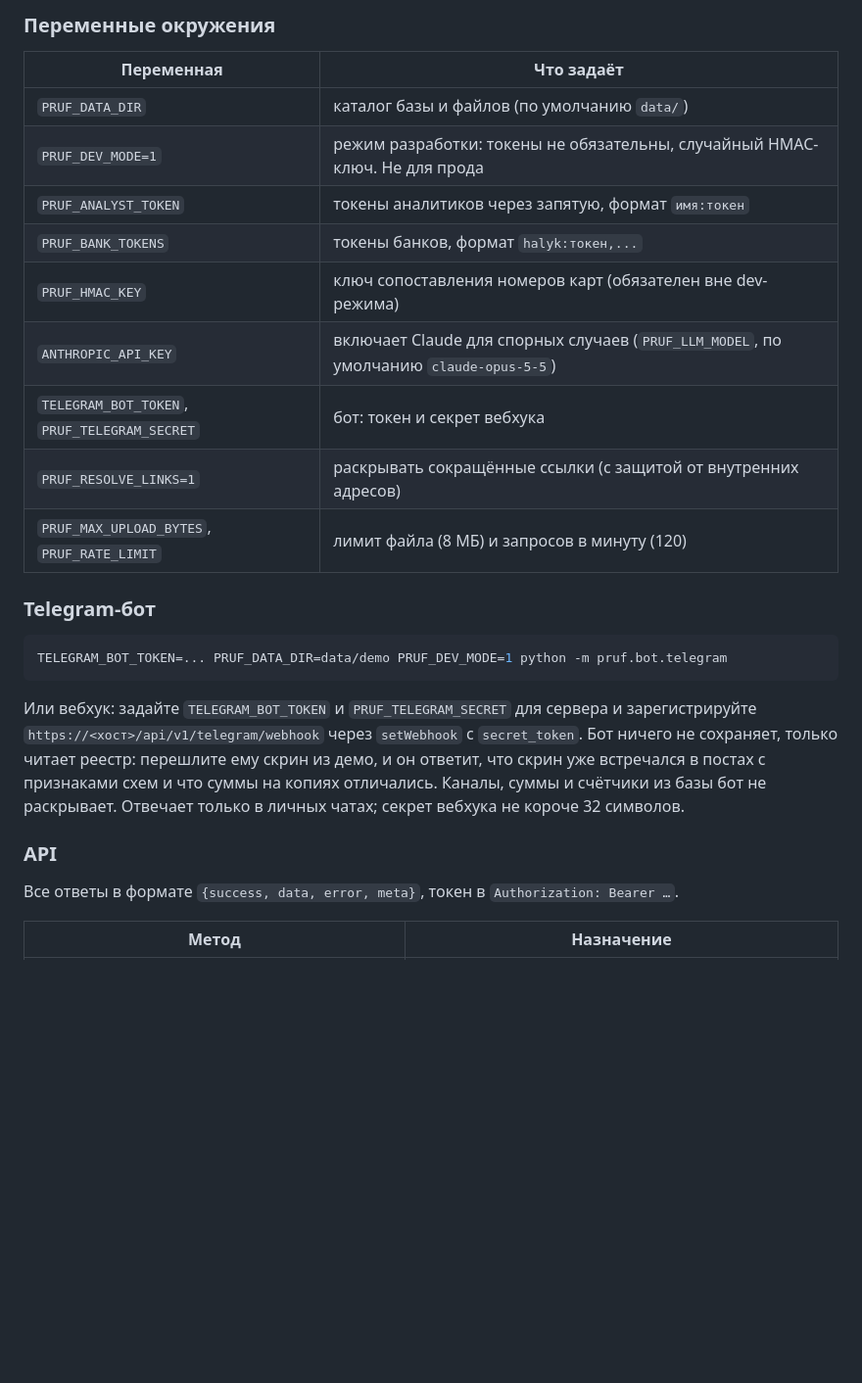
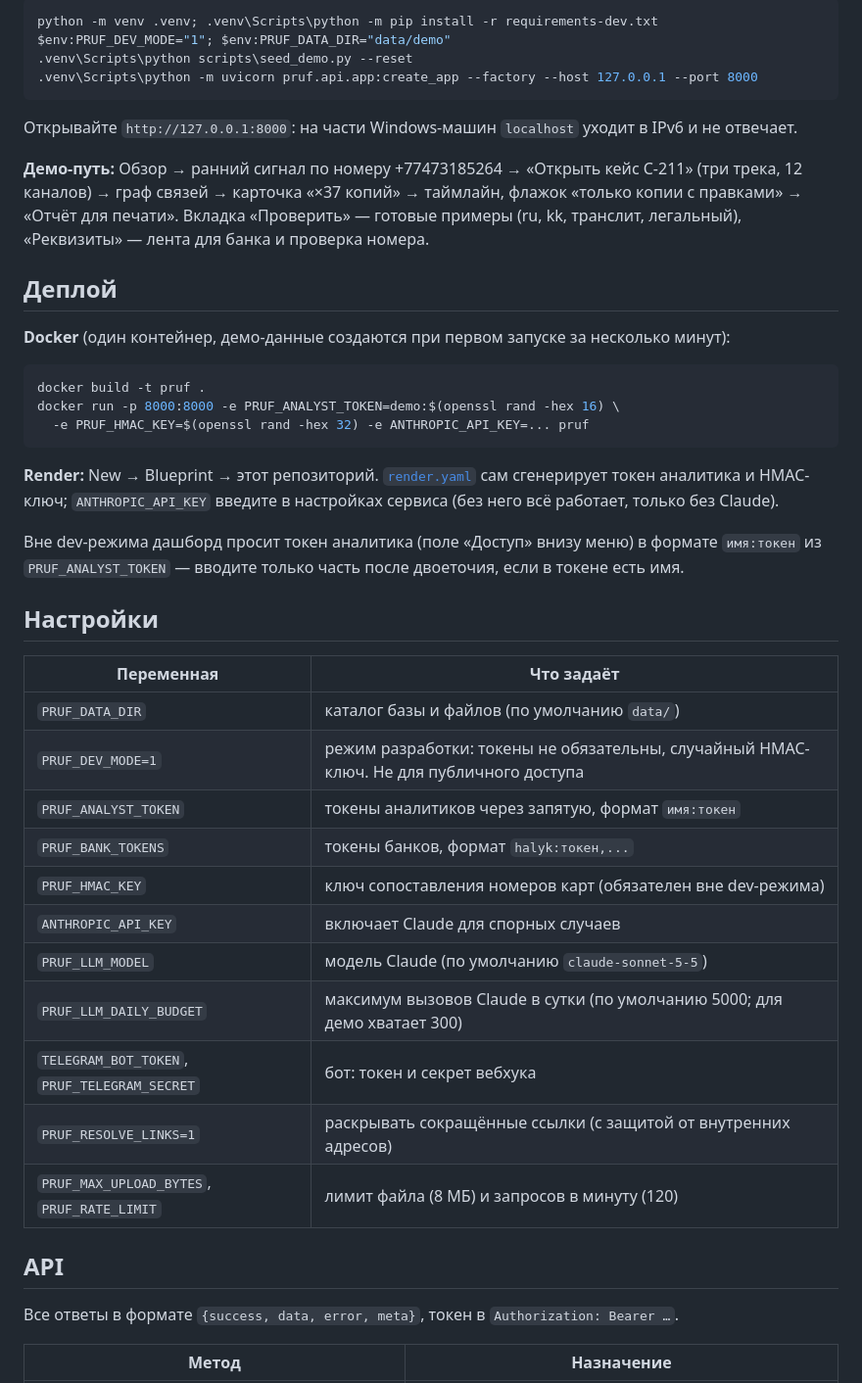
Before and after one commit to facei7505-droid/maga-safe, a Markdown page: README.md, the part around one of its changes. Shown at 98% size. GitHub-like rendering; folded sections open; blank space fills up the shorter version.

````diff
--- a/README.md
+++ b/README.md
@@ -41,27 +66,47 @@ PRUF_DEV_MODE=1 PRUF_DATA_DIR=data/demo uvicorn pruf.api.app:create_app --factor
 
-### Переменные окружения
+```powershell
+python -m venv .venv; .venv\Scripts\python -m pip install -r requirements-dev.txt
+$env:PRUF_DEV_MODE="1"; $env:PRUF_DATA_DIR="data/demo"
+.venv\Scripts\python scripts\seed_demo.py --reset
+.venv\Scripts\python -m uvicorn pruf.api.app:create_app --factory --host 127.0.0.1 --port 8000
+```
+
+Открывайте `http://127.0.0.1:8000`: на части Windows-машин `localhost` уходит в IPv6 и не отвечает.
+</details>
+
+**Демо-путь:** Обзор → ранний сигнал по номеру +77473185264 → «Открыть кейс C-211» (три трека, 12 каналов) → граф связей → карточка «×37 копий» → таймлайн, флажок «только копии с правками» → «Отчёт для печати». Вкладка «Проверить» — готовые примеры (ru, kk, транслит, легальный), «Реквизиты» — лента для банка и проверка номера.
+
+## Деплой
+
+**Docker** (один контейнер, демо-данные создаются при первом запуске за несколько минут):
+
+```bash
+docker build -t pruf .
+docker run -p 8000:8000 -e PRUF_ANALYST_TOKEN=demo:$(openssl rand -hex 16) \
+  -e PRUF_HMAC_KEY=$(openssl rand -hex 32) -e ANTHROPIC_API_KEY=... pruf
+```
+
+**Render:** New → Blueprint → этот репозиторий. [`render.yaml`](render.yaml) сам сгенерирует токен аналитика и HMAC-ключ; `ANTHROPIC_API_KEY` введите в настройках сервиса (без него всё работает, только без Claude).
+
+Вне dev-режима дашборд просит токен аналитика (поле «Доступ» внизу меню) в формате `имя:токен` из `PRUF_ANALYST_TOKEN` — вводите только часть после двоеточия, если в токене есть имя.
+
+## Настройки
 
 | Переменная | Что задаёт |
 |---|---|
 | `PRUF_DATA_DIR` | каталог базы и файлов (по умолчанию `data/`) |
-| `PRUF_DEV_MODE=1` | режим разработки: токены не обязательны, случайный HMAC-ключ. Не для прода |
+| `PRUF_DEV_MODE=1` | режим разработки: токены не обязательны, случайный HMAC-ключ. Не для публичного доступа |
 | `PRUF_ANALYST_TOKEN` | токены аналитиков через запятую, формат `имя:токен` |
 | `PRUF_BANK_TOKENS` | токены банков, формат `halyk:токен,...` |
 | `PRUF_HMAC_KEY` | ключ сопоставления номеров карт (обязателен вне dev-режима) |
-| `ANTHROPIC_API_KEY` | включает Claude для спорных случаев (`PRUF_LLM_MODEL`, по умолчанию `claude-opus-5-5`) |
+| `ANTHROPIC_API_KEY` | включает Claude для спорных случаев |
+| `PRUF_LLM_MODEL` | модель Claude (по умолчанию `claude-sonnet-5-5`) |
+| `PRUF_LLM_DAILY_BUDGET` | максимум вызовов Claude в сутки (по умолчанию 5000; для демо хватает 300) |
 | `TELEGRAM_BOT_TOKEN`, `PRUF_TELEGRAM_SECRET` | бот: токен и секрет вебхука |
 | `PRUF_RESOLVE_LINKS=1` | раскрывать сокращённые ссылки (с защитой от внутренних адресов) |
 | `PRUF_MAX_UPLOAD_BYTES`, `PRUF_RATE_LIMIT` | лимит файла (8 МБ) и запросов в минуту (120) |
 
-### Telegram-бот
-
-```bash
-TELEGRAM_BOT_TOKEN=... PRUF_DATA_DIR=data/demo PRUF_DEV_MODE=1 python -m pruf.bot.telegram
-```
-
-Или вебхук: задайте `TELEGRAM_BOT_TOKEN` и `PRUF_TELEGRAM_SECRET` для сервера и зарегистрируйте `https://<хост>/api/v1/telegram/webhook` через `setWebhook` с `secret_token`. Бот ничего не сохраняет, только читает реестр: перешлите ему скрин из демо, и он ответит, что скрин уже встречался в постах с признаками схем и что суммы на копиях отличались. Каналы, суммы и счётчики из базы бот не раскрывает. Отвечает только в личных чатах; секрет вебхука не короче 32 символов.
-
-### API
+## API
 
 Все ответы в формате `{success, data, error, meta}`, токен в `Authorization: Bearer …`.
 
````
Also changed, not shown: other parts of README.md (+66 -24 lines), docs/demo/voiceover.md (added, +32 -0 lines), docs/img/bank.png (added), docs/img/case.png (added), docs/img/check.png (added), docs/img/masked.png (added), docs/img/overview.png (added), docs/img/timeline.png (added), 8 other files.
